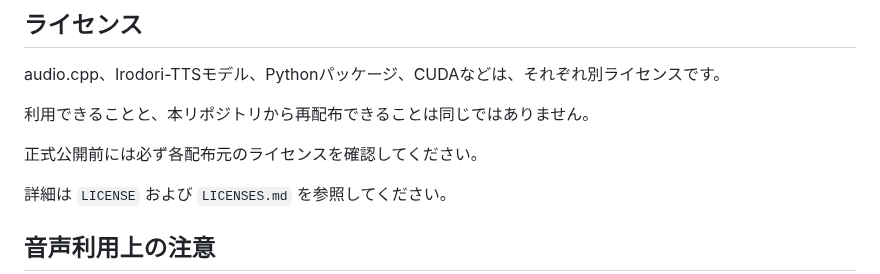
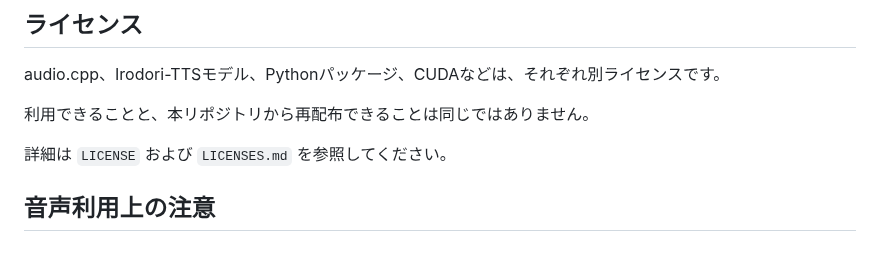
Before and after one commit to rucks1989-blip/irodori-voice-studio, a Markdown page: README.md, the part around the change. GitHub-like rendering; blank space fills up the shorter version.

```diff
--- a/README.md
+++ b/README.md
@@ -247,8 +247,6 @@ audio.cpp、Irodori-TTSモデル、Pythonパッケージ、CUDAなどは、そ
 
 利用できることと、本リポジトリから再配布できることは同じではありません。
 
-正式公開前には必ず各配布元のライセンスを確認してください。
-
 詳細は `LICENSE` および `LICENSES.md` を参照してください。
 
 ## 音声利用上の注意
```
